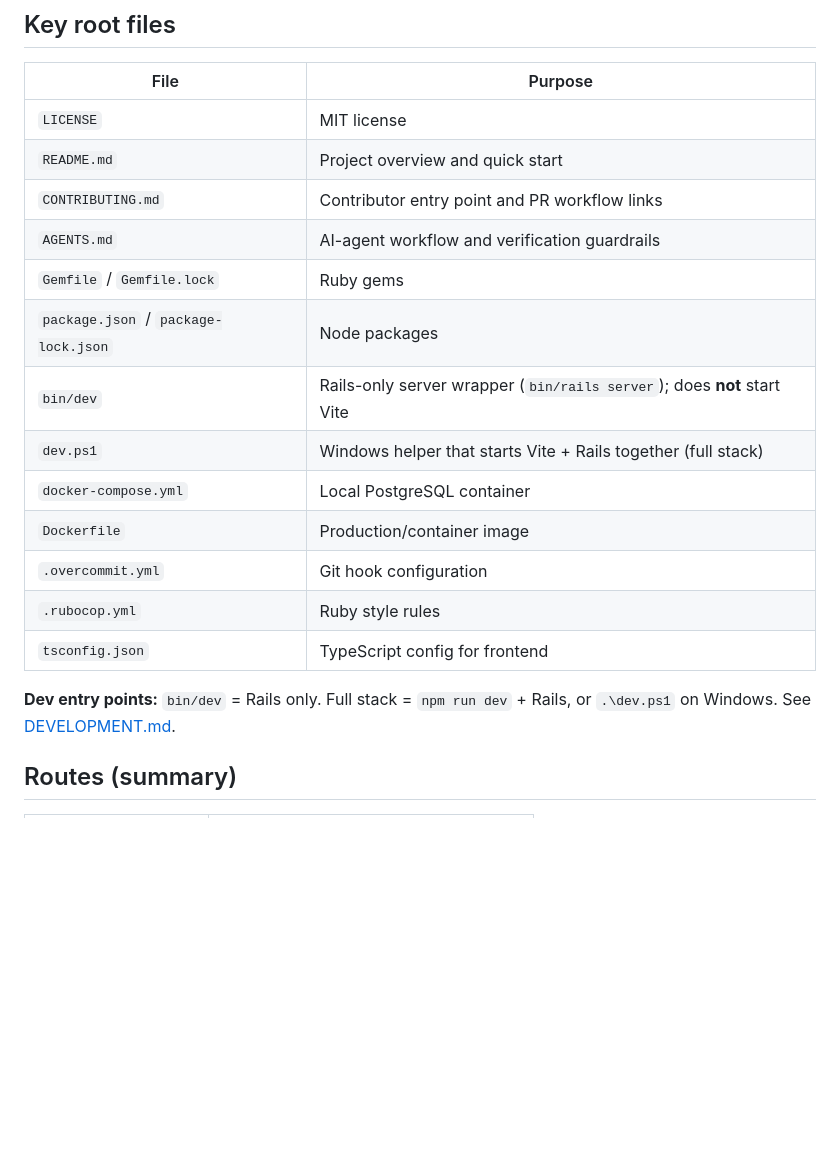
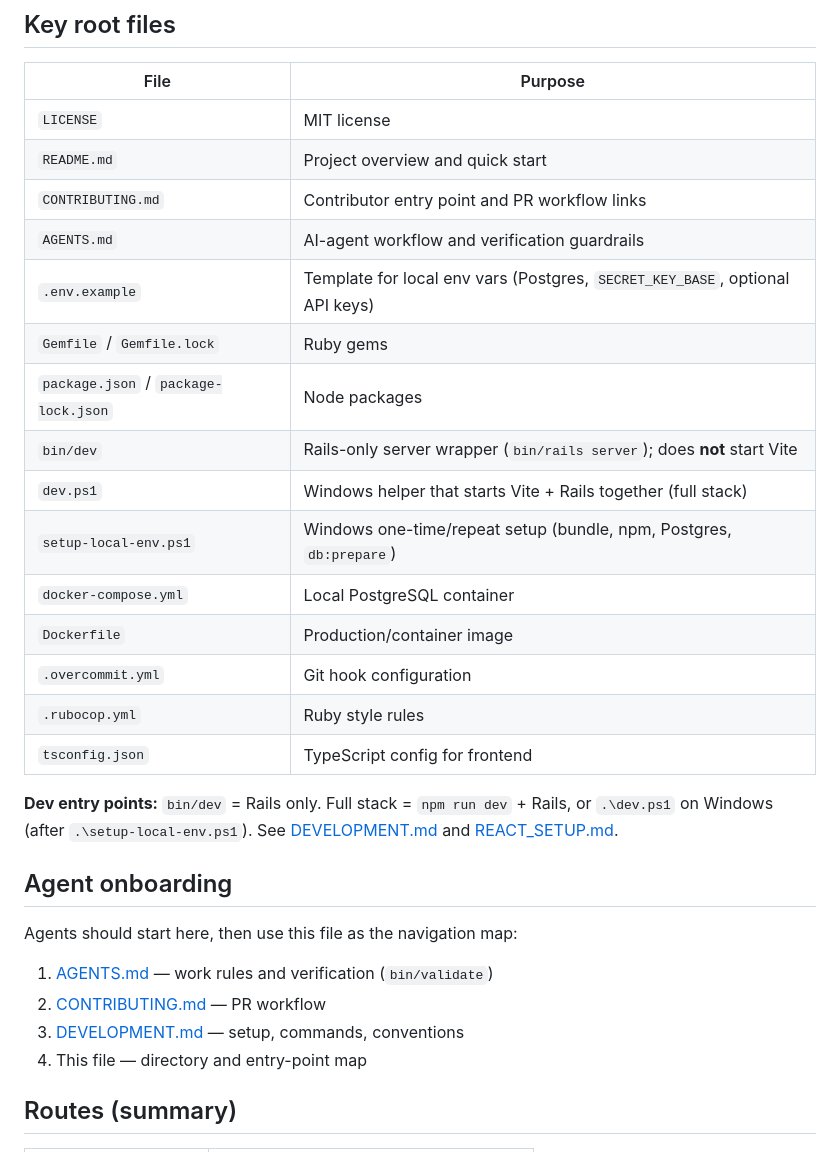
Before and after one commit to MarcosLorejan/dev-news-aggregator, a Markdown page: docs/REPO_STRUCTURE.md, the part around the change. GitHub-like rendering; blank space fills up the shorter version.

Commit message:
docs(repo-structure): document Windows scripts and agent entry points (#263)

```diff
--- a/docs/REPO_STRUCTURE.md
+++ b/docs/REPO_STRUCTURE.md
@@ -190,17 +190,28 @@ dev-news-aggregator/
 | `README.md` | Project overview and quick start |
 | `CONTRIBUTING.md` | Contributor entry point and PR workflow links |
 | `AGENTS.md` | AI-agent workflow and verification guardrails |
+| `.env.example` | Template for local env vars (Postgres, `SECRET_KEY_BASE`, optional API keys) |
 | `Gemfile` / `Gemfile.lock` | Ruby gems |
 | `package.json` / `package-lock.json` | Node packages |
 | `bin/dev` | Rails-only server wrapper (`bin/rails server`); does **not** start Vite |
 | `dev.ps1` | Windows helper that starts Vite + Rails together (full stack) |
+| `setup-local-env.ps1` | Windows one-time/repeat setup (bundle, npm, Postgres, `db:prepare`) |
 | `docker-compose.yml` | Local PostgreSQL container |
 | `Dockerfile` | Production/container image |
 | `.overcommit.yml` | Git hook configuration |
 | `.rubocop.yml` | Ruby style rules |
 | `tsconfig.json` | TypeScript config for frontend |
 
-**Dev entry points:** `bin/dev` = Rails only. Full stack = `npm run dev` + Rails, or `.\dev.ps1` on Windows. See [DEVELOPMENT.md](DEVELOPMENT.md).
+**Dev entry points:** `bin/dev` = Rails only. Full stack = `npm run dev` + Rails, or `.\dev.ps1` on Windows (after `.\setup-local-env.ps1`). See [DEVELOPMENT.md](DEVELOPMENT.md) and [REACT_SETUP.md](REACT_SETUP.md).
+
+## Agent onboarding
+
+Agents should start here, then use this file as the navigation map:
+
+1. [AGENTS.md](../AGENTS.md) — work rules and verification (`bin/validate`)
+2. [CONTRIBUTING.md](../CONTRIBUTING.md) — PR workflow
+3. [DEVELOPMENT.md](DEVELOPMENT.md) — setup, commands, conventions
+4. This file — directory and entry-point map
 
 ## Routes (summary)
 
```
